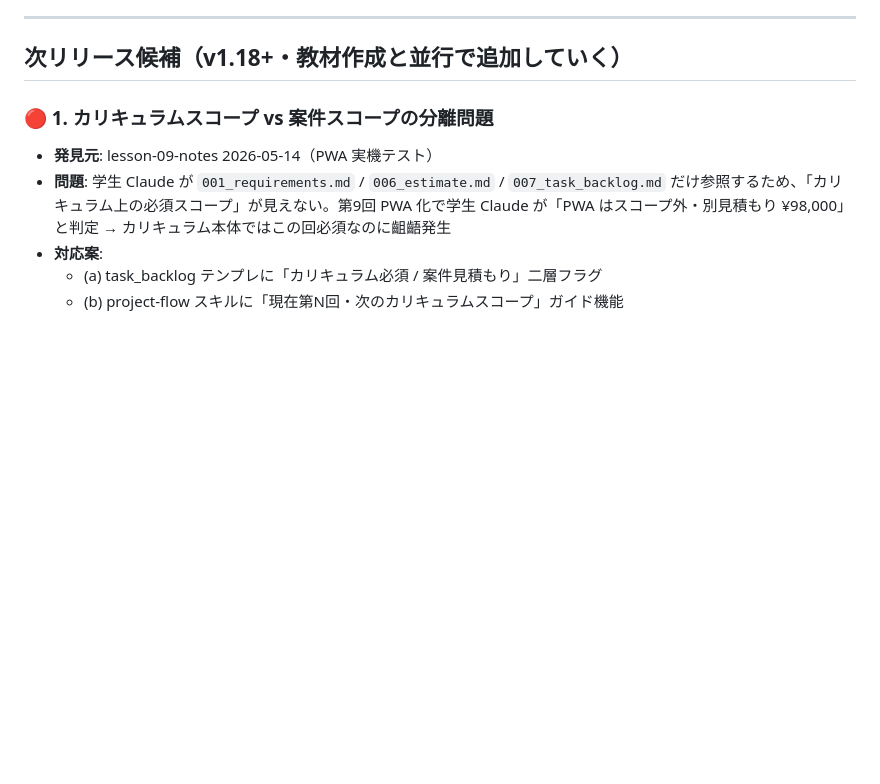
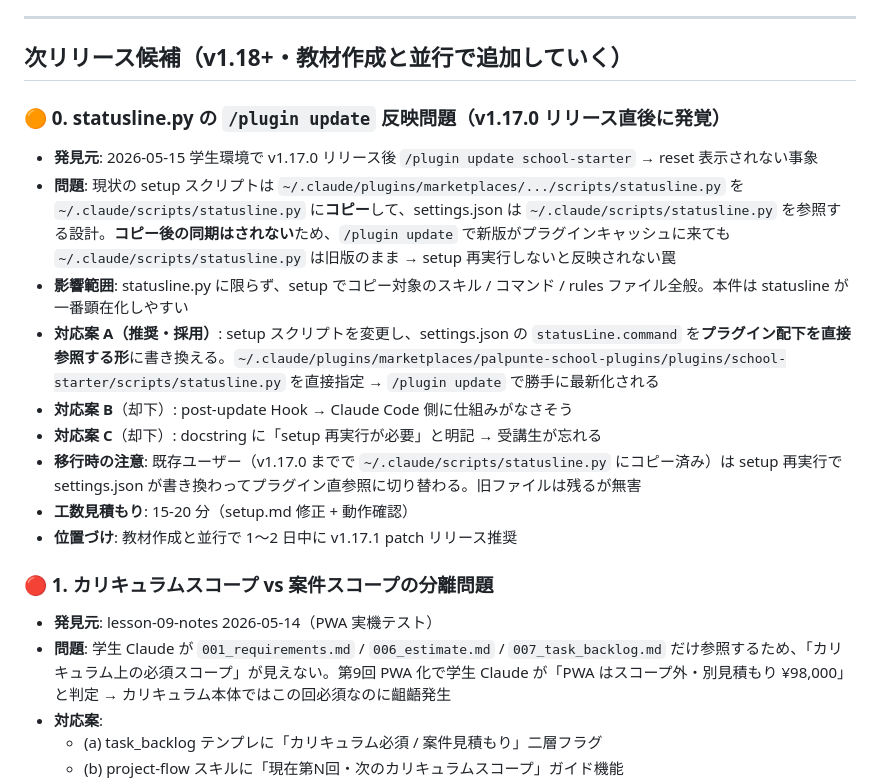
Before and after one commit to kenjireds08/palpunte-school-plugins, a Markdown page: docs/BACKLOG.md, the part around the change. Drawn GitHub-style; blank space fills up the shorter version.

Commit message:
docs(backlog): 🟠 statusline.py の /plugin update 反映問題を v1.17.1 候補に追加
v1.17.0 リリース直後の学生環境観察で発覚した運用罠を BACKLOG.md に記録。

問題: 現状の setup は ~/.claude/scripts/statusline.py に「コピー」する設計
で、コピー後の同期はされない → /plugin update でプラグインキャッシュは新版
になっても、settings.json が参照する ~/.claude/scripts/statusline.py は旧版
のまま。setup 再実行しないと反映されない構造的バグ。

対応方針（案 A 採用・v1.17.1 patch 候補）: settings.json の statusLine.command
をプラグイン配下を直接参照する形に変更 → /plugin update で構造的に同期。

教材作成と並行で 1〜2 日中に v1.17.1 patch リリース推奨。

```diff
--- a/docs/BACKLOG.md
+++ b/docs/BACKLOG.md
@@ -11,6 +11,18 @@
 ---
 
 ## 次リリース候補（v1.18+・教材作成と並行で追加していく）
+
+### 🟠 0. statusline.py の `/plugin update` 反映問題（v1.17.0 リリース直後に発覚）
+
+- **発見元**: 2026-05-15 学生環境で v1.17.0 リリース後 `/plugin update school-starter` → reset 表示されない事象
+- **問題**: 現状の setup スクリプトは `~/.claude/plugins/marketplaces/.../scripts/statusline.py` を `~/.claude/scripts/statusline.py` に**コピー**して、settings.json は `~/.claude/scripts/statusline.py` を参照する設計。**コピー後の同期はされない**ため、`/plugin update` で新版がプラグインキャッシュに来ても `~/.claude/scripts/statusline.py` は旧版のまま → setup 再実行しないと反映されない罠
+- **影響範囲**: statusline.py に限らず、setup でコピー対象のスキル / コマンド / rules ファイル全般。本件は statusline が一番顕在化しやすい
+- **対応案 A（推奨・採用）**: setup スクリプトを変更し、settings.json の `statusLine.command` を**プラグイン配下を直接参照する形**に書き換える。`~/.claude/plugins/marketplaces/palpunte-school-plugins/plugins/school-starter/scripts/statusline.py` を直接指定 → `/plugin update` で勝手に最新化される
+- **対応案 B**（却下）: post-update Hook → Claude Code 側に仕組みがなさそう
+- **対応案 C**（却下）: docstring に「setup 再実行が必要」と明記 → 受講生が忘れる
+- **移行時の注意**: 既存ユーザー（v1.17.0 までで `~/.claude/scripts/statusline.py` にコピー済み）は setup 再実行で settings.json が書き換わってプラグイン直参照に切り替わる。旧ファイルは残るが無害
+- **工数見積もり**: 15-20 分（setup.md 修正 + 動作確認）
+- **位置づけ**: 教材作成と並行で 1〜2 日中に v1.17.1 patch リリース推奨
 
 ### 🔴 1. カリキュラムスコープ vs 案件スコープの分離問題
 
```
